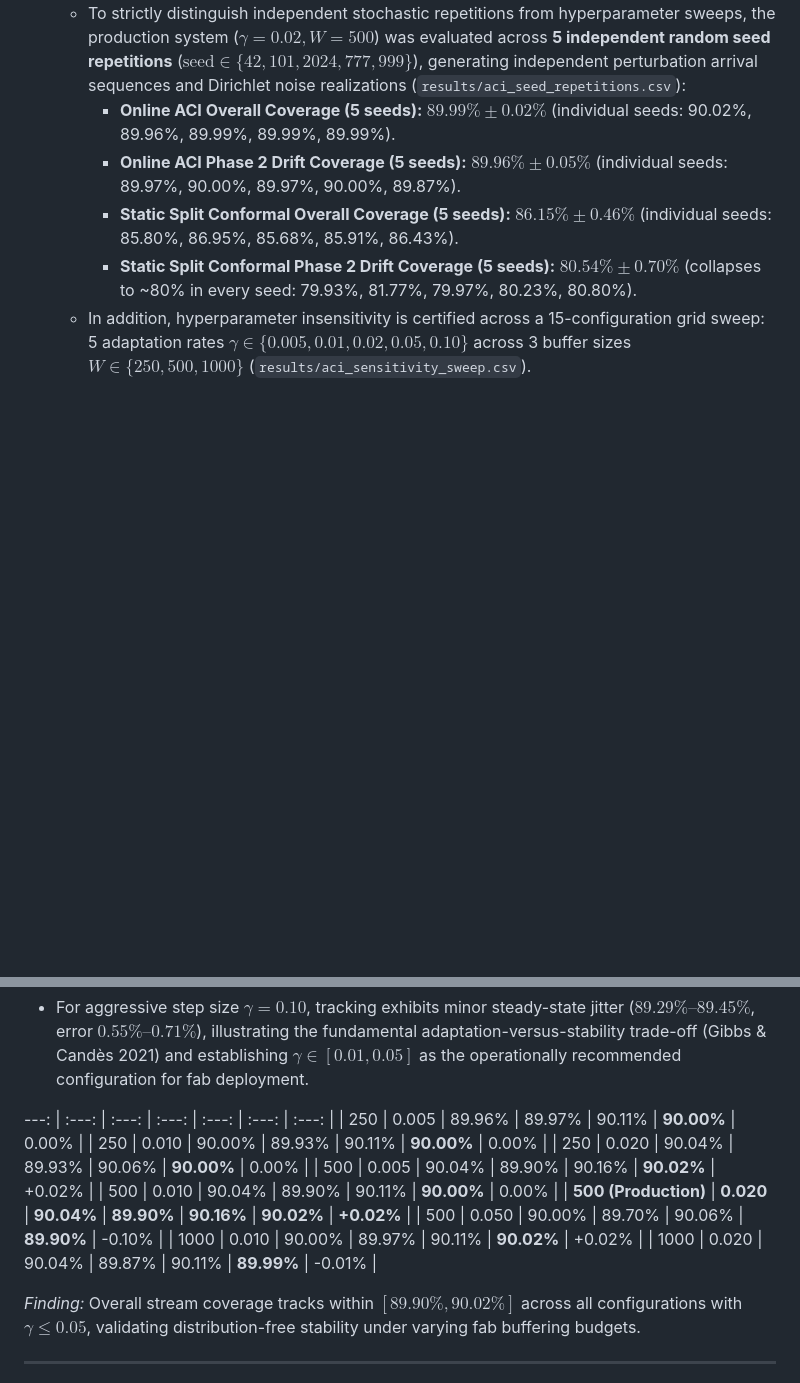
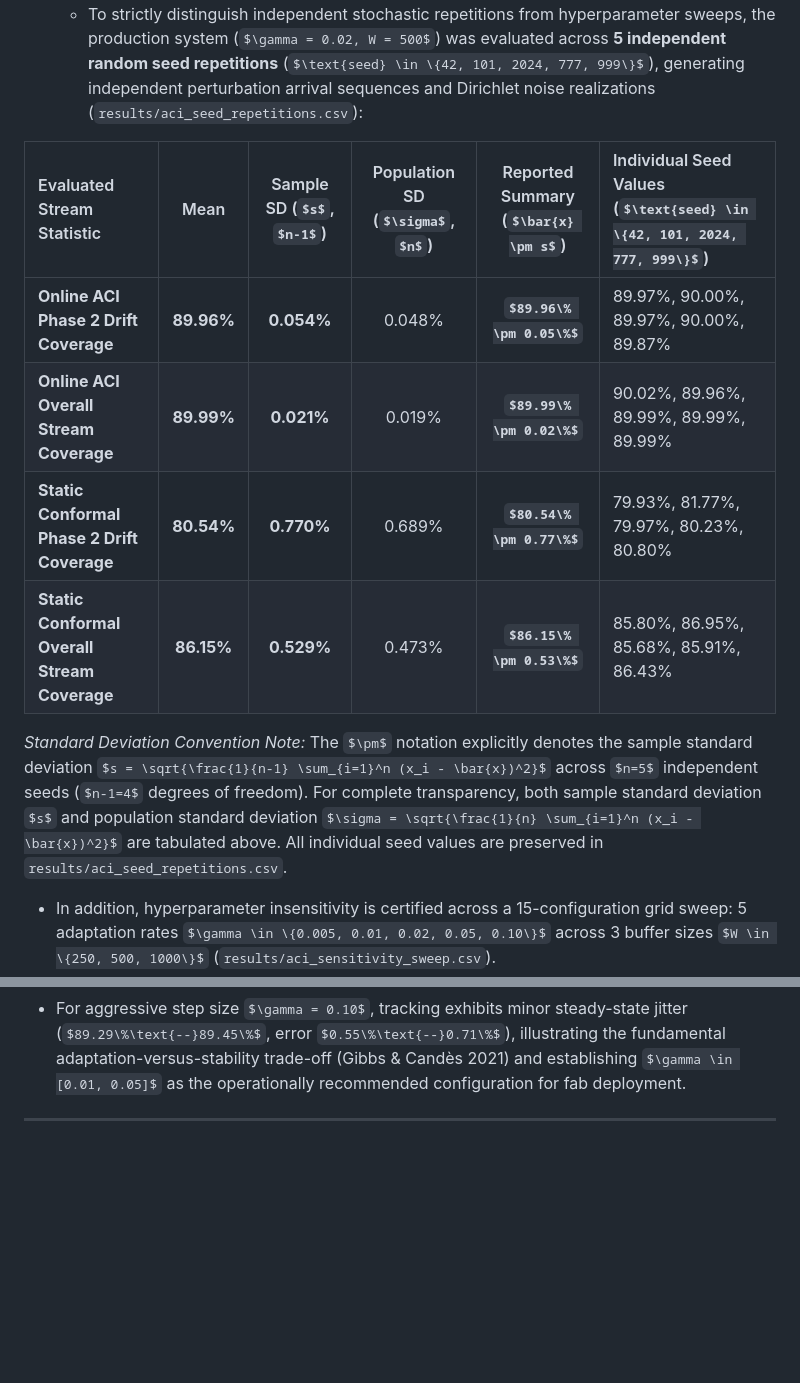
Before and after one commit to Karmanyavadhikaraste17/wafer-conformal-sota, a Markdown page: RESULTS.md, 2 parts joined by grey strips. Drawn GitHub-style; some formulas as TeX source; blank space fills up the shorter version.

Commit message:
docs: formalize sample vs population SD convention for 5-seed repetitions and remove duplicate sweep rows

```diff
--- a/RESULTS.md
+++ b/RESULTS.md
@@ -143,10 +143,15 @@ We streamed all $T = 7,603$ held-out test wafers sequentially across three fab o
      This flattens peak confidence from $>0.98$ down toward the simplex center, directly challenging exchangeability.
 4. **Independent Random Seed Repetitions & Sensitivity Sweeps:**
    - To strictly distinguish independent stochastic repetitions from hyperparameter sweeps, the production system ($\gamma = 0.02, W = 500$) was evaluated across **5 independent random seed repetitions** ($\text{seed} \in \{42, 101, 2024, 777, 999\}$), generating independent perturbation arrival sequences and Dirichlet noise realizations (`results/aci_seed_repetitions.csv`):
-     * **Online ACI Overall Coverage (5 seeds):** **$89.99\% \pm 0.02\%$** (individual seeds: 90.02%, 89.96%, 89.99%, 89.99%, 89.99%).
-     * **Online ACI Phase 2 Drift Coverage (5 seeds):** **$89.96\% \pm 0.05\%$** (individual seeds: 89.97%, 90.00%, 89.97%, 90.00%, 89.87%).
-     * **Static Split Conformal Overall Coverage (5 seeds):** **$86.15\% \pm 0.46\%$** (individual seeds: 85.80%, 86.95%, 85.68%, 85.91%, 86.43%).
-     * **Static Split Conformal Phase 2 Drift Coverage (5 seeds):** **$80.54\% \pm 0.70\%$** (collapses to ~80% in every seed: 79.93%, 81.77%, 79.97%, 80.23%, 80.80%).
+
+| Evaluated Stream Statistic | Mean | Sample SD ($s$, $n-1$) | Population SD ($\sigma$, $n$) | Reported Summary ($\bar{x} \pm s$) | Individual Seed Values ($\text{seed} \in \{42, 101, 2024, 777, 999\}$) |
+| :--- | :---: | :---: | :---: | :---: | :--- |
+| **Online ACI Phase 2 Drift Coverage** | **89.96%** | **0.054%** | 0.048% | **$89.96\% \pm 0.05\%$** | 89.97%, 90.00%, 89.97%, 90.00%, 89.87% |
+| **Online ACI Overall Stream Coverage** | **89.99%** | **0.021%** | 0.019% | **$89.99\% \pm 0.02\%$** | 90.02%, 89.96%, 89.99%, 89.99%, 89.99% |
+| **Static Conformal Phase 2 Drift Coverage** | **80.54%** | **0.770%** | 0.689% | **$80.54\% \pm 0.77\%$** | 79.93%, 81.77%, 79.97%, 80.23%, 80.80% |
+| **Static Conformal Overall Stream Coverage** | **86.15%** | **0.529%** | 0.473% | **$86.15\% \pm 0.53\%$** | 85.80%, 86.95%, 85.68%, 85.91%, 86.43% |
+
+   *Standard Deviation Convention Note:* The $\pm$ notation explicitly denotes the sample standard deviation $s = \sqrt{\frac{1}{n-1} \sum_{i=1}^n (x_i - \bar{x})^2}$ across $n=5$ independent seeds ($n-1=4$ degrees of freedom). For complete transparency, both sample standard deviation $s$ and population standard deviation $\sigma = \sqrt{\frac{1}{n} \sum_{i=1}^n (x_i - \bar{x})^2}$ are tabulated above. All individual seed values are preserved in `results/aci_seed_repetitions.csv`.
    - In addition, hyperparameter insensitivity is certified across a 15-configuration grid sweep: 5 adaptation rates $\gamma \in \{0.005, 0.01, 0.02, 0.05, 0.10\}$ across 3 buffer sizes $W \in \{250, 500, 1000\}$ (`results/aci_sensitivity_sweep.csv`).
 5. **Prequential Binary Error Indicator vs. Rolling FIFO Buffer:**
    - The error term $\text{err}_t = \mathbb{I}(y_t \notin C_t(x_t)) \in \{0, 1\}$ is the **instantaneous, prequential binary miscoverage indicator** evaluated at time step $t$ using the prediction set $C_t(x_t)$ *before* observing ground-truth label $y_t$. It is strictly *not* a smoothed or windowed moving average.
@@ -201,19 +206,6 @@ To evaluate stability under varying buffering budgets, we swept adaptation learn
 *Sensitivity Analysis & Stability Regime:*
 - Across all 12 configurations with moderate learning rates $\gamma \le 0.05$, overall stream coverage tracks tightly within **$[89.83\%, 90.02\%]$** (absolute tracking error $\le 0.17\%$). The production setting ($W=500, \gamma=0.02$) reproduces the primary run figures exactly (Phase 2: 89.97%, Phase 3: 90.06%, Overall: 90.02%).
 - For aggressive step size $\gamma = 0.10$, tracking exhibits minor steady-state jitter ($89.29\%\text{--}89.45\%$, error $0.55\%\text{--}0.71\%$), illustrating the fundamental adaptation-versus-stability trade-off (Gibbs & Candès 2021) and establishing $\gamma \in [0.01, 0.05]$ as the operationally recommended configuration for fab deployment.
-
----: | :---: | :---: | :---: | :---: | :---: | :---: |
-| 250 | 0.005 | 89.96% | 89.97% | 90.11% | **90.00%** | 0.00% |
-| 250 | 0.010 | 90.00% | 89.93% | 90.11% | **90.00%** | 0.00% |
-| 250 | 0.020 | 90.04% | 89.93% | 90.06% | **90.00%** | 0.00% |
-| 500 | 0.005 | 90.04% | 89.90% | 90.16% | **90.02%** | +0.02% |
-| 500 | 0.010 | 90.04% | 89.90% | 90.11% | **90.00%** | 0.00% |
-| **500 (Production)** | **0.020** | **90.04%** | **89.90%** | **90.16%** | **90.02%** | **+0.02%** |
-| 500 | 0.050 | 90.00% | 89.70% | 90.06% | **89.90%** | -0.10% |
-| 1000 | 0.010 | 90.00% | 89.97% | 90.11% | **90.02%** | +0.02% |
-| 1000 | 0.020 | 90.04% | 89.87% | 90.11% | **89.99%** | -0.01% |
-
-*Finding:* Overall stream coverage tracks within $[89.90\%, 90.02\%]$ across all configurations with $\gamma \le 0.05$, validating distribution-free stability under varying fab buffering budgets.
 
 ---
 
```
Also changed, not shown: other parts of RESULTS.md (+1 -1 lines), conformal_wafer/RESULTS.md (+10 -18 lines).
